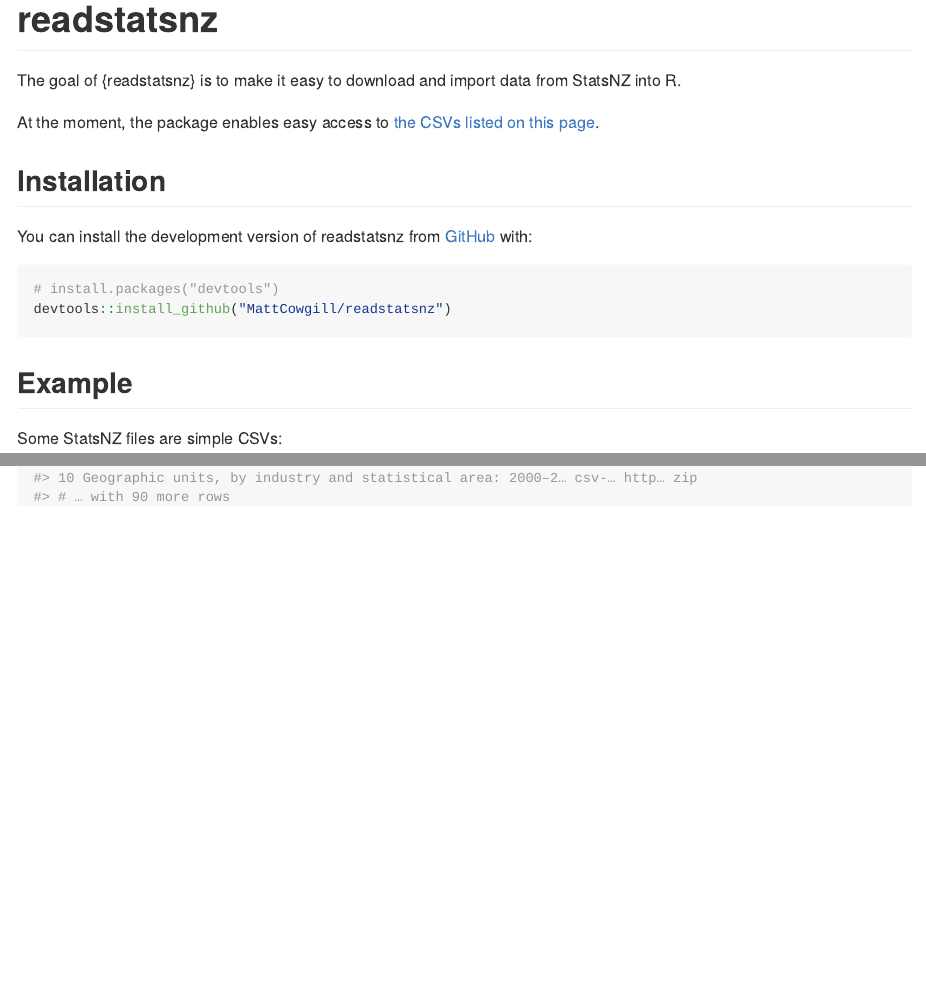
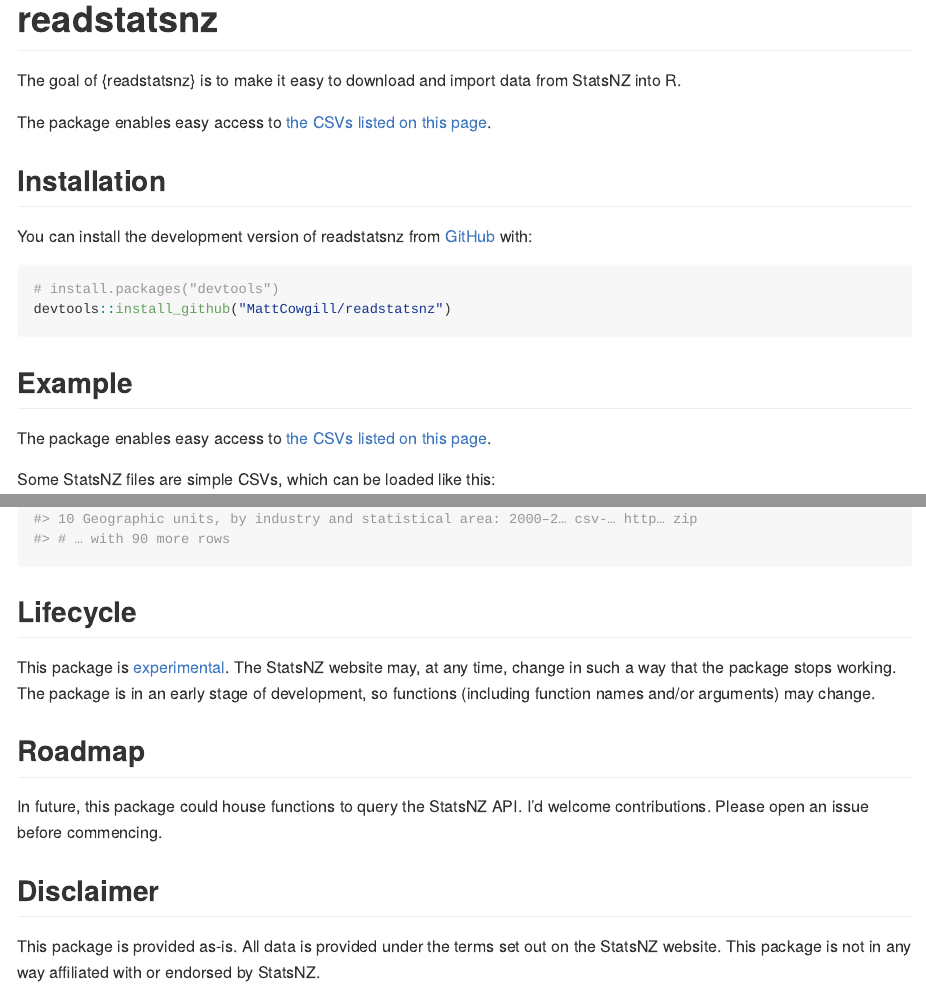
Before and after one commit to MattCowgill/readstatsnz, an R Markdown document (README.Rmd): the page in a window 1100 px wide, from its top, and a second part further down, joined at a grey line. The pictures show the output file README.md that the author committed with the source, drawn offline in the style of GitHub; badge pictures from the web are left out.

Commit message:
update readme

````diff
--- a/README.Rmd
+++ b/README.Rmd
@@ -22,7 +22,7 @@
 
 The goal of {readstatsnz} is to make it easy to download and import data from StatsNZ into R.
 
-At the moment, the package enables easy access to [the CSVs listed on this page](https://www.stats.govt.nz/large-datasets/csv-files-for-download).
+The package enables easy access to [the CSVs listed on this page](https://www.stats.govt.nz/large-datasets/csv-files-for-download).
 
 ## Installation
 
@@ -35,7 +35,9 @@
 
 ## Example
 
-Some StatsNZ files are simple CSVs:
+The package enables easy access to [the CSVs listed on this page](https://www.stats.govt.nz/large-datasets/csv-files-for-download).
+
+Some StatsNZ files are simple CSVs, which can be loaded like this:
 ```{r example}
 library(readstatsnz)
 
@@ -52,7 +54,18 @@
 
 
 To see the available files, use:
-
 ```{r}
 show_available_csvs()
 ```
+
+## Lifecycle
+
+This package is [experimental](https://lifecycle.r-lib.org/articles/stages.html#experimental). The StatsNZ website may, at any time, change in such a way that the package stops working. The package is in an early stage of development, so functions (including function names and/or arguments) may change.
+
+## Roadmap
+
+In future, this package could house functions to query the StatsNZ API. I'd welcome contributions. Please open an issue before commencing.
+
+## Disclaimer
+
+This package is provided as-is. All data is provided under the terms set out on the StatsNZ website. This package is not in any way affiliated with or endorsed by StatsNZ.
````
Also changed, not shown: README.md.
